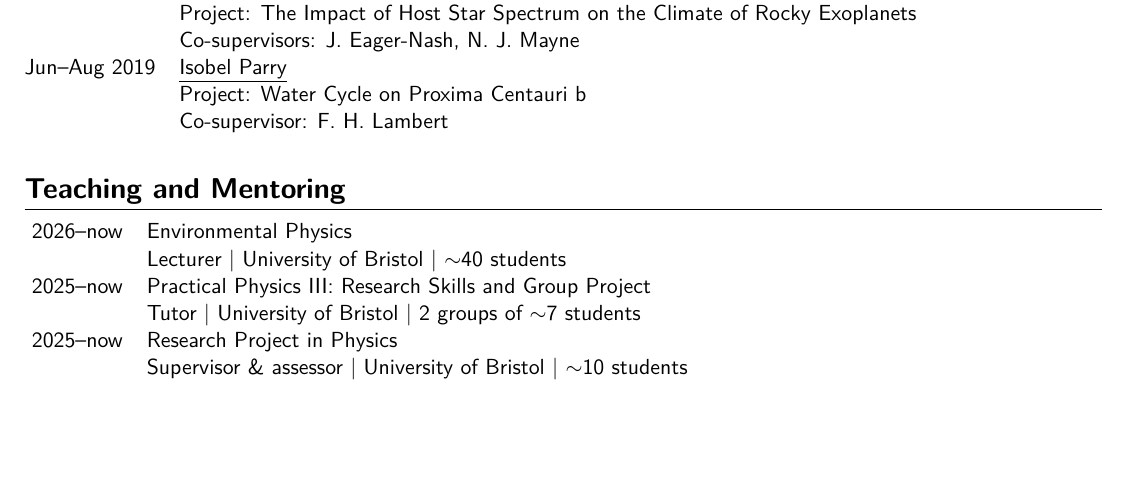
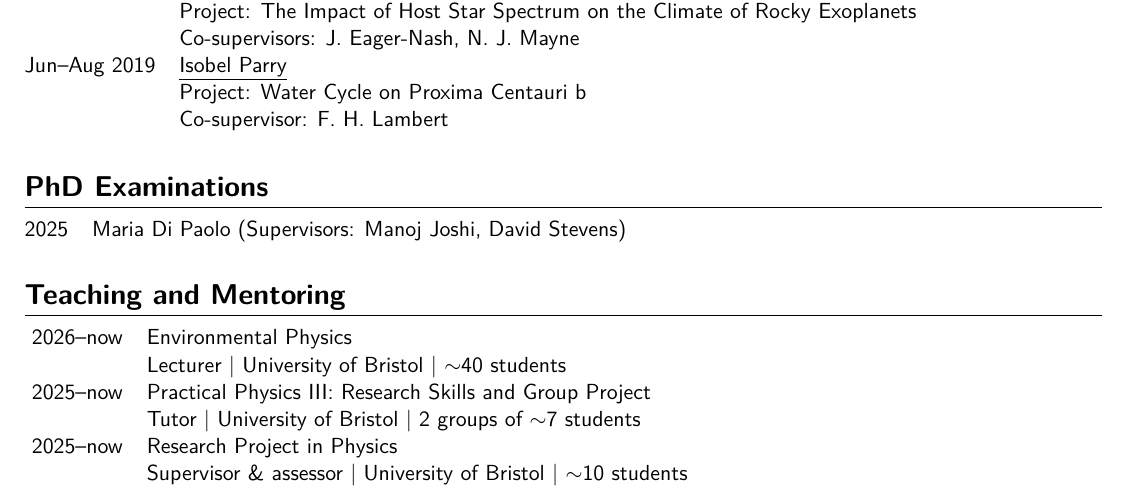
Before and after one commit to dennissergeev/cv, a LaTeX CV (sergeev_cv_full.tex): part of page 4 of 6, cut so that both start at the same text, the shorter picture padded with empty space. Compiled offline with XeLaTeX.

Commit message:
add phd viva section

```diff
--- a/sergeev_cv_full.tex
+++ b/sergeev_cv_full.tex
@@ -218,6 +218,10 @@ Jun--Aug 2019 & \ul{Isobel Parry} \\
               & Co-supervisor: F. H. Lambert \\
 \end{tabularx}
 
+\section{PhD Examinations}
+\begin{tabularx}{\linewidth}{@{}l X@{}}
+2025 & Maria Di Paolo (Supervisors: Manoj Joshi, David Stevens) \\
+\end{tabularx}
 
 \section{Teaching and Mentoring}
 \begin{tabularx}{\linewidth}{@{}=r +X@{}}
```
